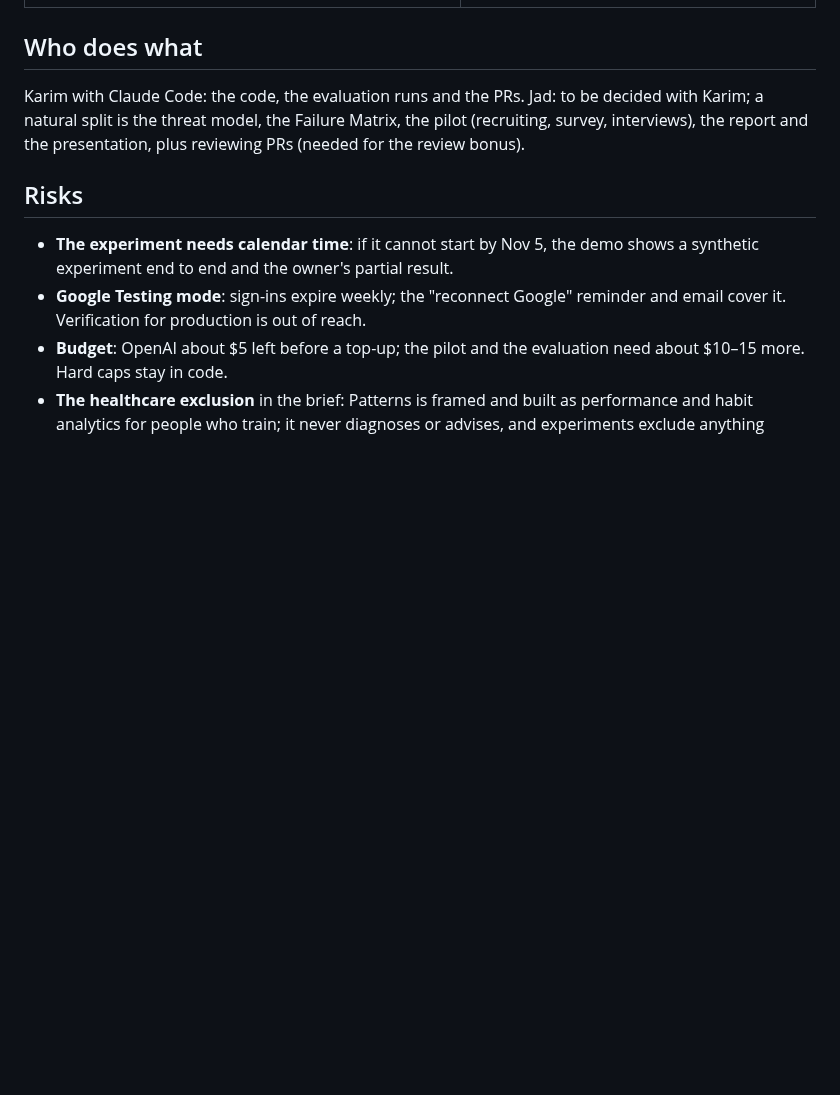
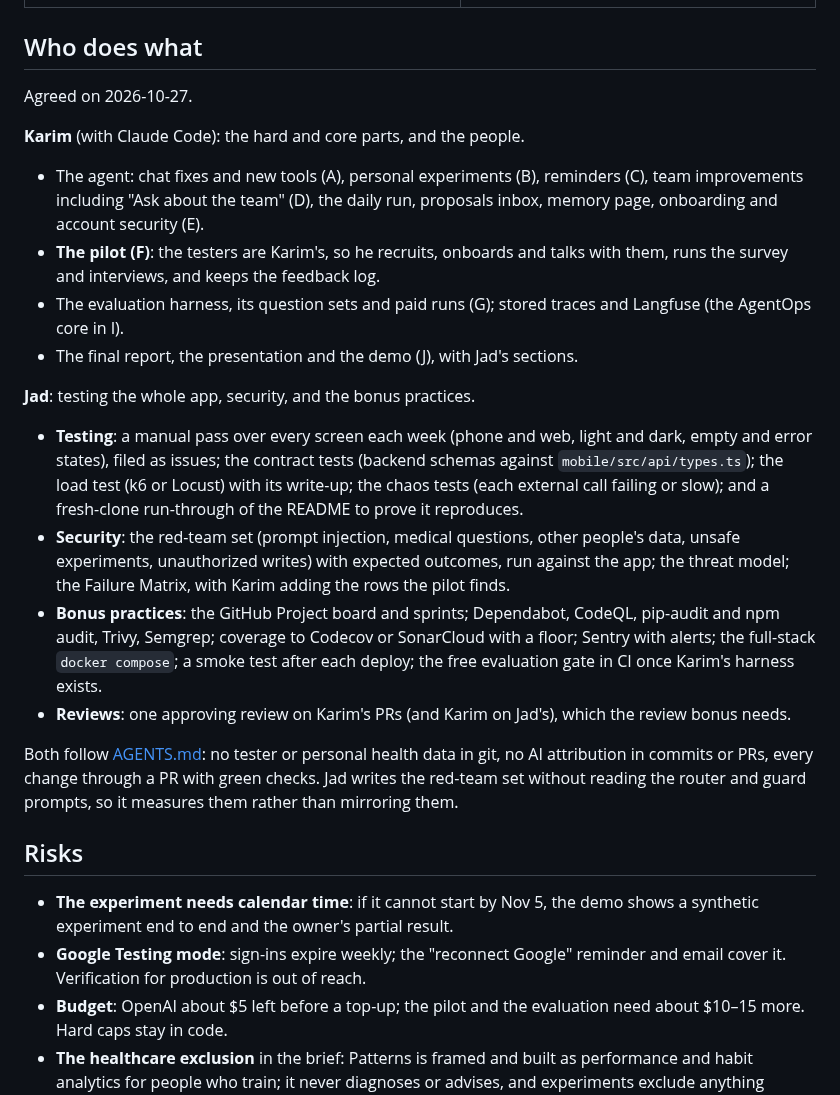
Before and after one commit to assi09/503P_Project, a Markdown page: docs/plan.md, the part around the change. Rendered like a GitHub page; blank space fills up the shorter version.

Commit message:
Split the last four weeks between Karim and Jad
Karim takes the agent, the pilot with his testers, the evaluation and the report; Jad takes testing the whole app, security (red team, threat model, Failure Matrix) and the bonus practices, and each reviews the other's PRs.

```diff
--- a/docs/plan.md
+++ b/docs/plan.md
@@ -259,9 +259,37 @@ poster if the instructor asks for one (the pitch poster updated with results).
 
 ## Who does what
 
-Karim with Claude Code: the code, the evaluation runs and the PRs. Jad: to be decided with Karim;
-a natural split is the threat model, the Failure Matrix, the pilot (recruiting, survey,
-interviews), the report and the presentation, plus reviewing PRs (needed for the review bonus).
+Agreed on 2026-10-27.
+
+**Karim** (with Claude Code): the hard and core parts, and the people.
+- The agent: chat fixes and new tools (A), personal experiments (B), reminders (C), team
+  improvements including "Ask about the team" (D), the daily run, proposals inbox, memory page,
+  onboarding and account security (E).
+- **The pilot (F)**: the testers are Karim's, so he recruits, onboards and talks with them, runs
+  the survey and interviews, and keeps the feedback log.
+- The evaluation harness, its question sets and paid runs (G); stored traces and Langfuse (the
+  AgentOps core in I).
+- The final report, the presentation and the demo (J), with Jad's sections.
+
+**Jad**: testing the whole app, security, and the bonus practices.
+- **Testing**: a manual pass over every screen each week (phone and web, light and dark, empty and
+  error states), filed as issues; the contract tests (backend schemas against
+  `mobile/src/api/types.ts`); the load test (k6 or Locust) with its write-up; the chaos tests
+  (each external call failing or slow); and a fresh-clone run-through of the README to prove it
+  reproduces.
+- **Security**: the red-team set (prompt injection, medical questions, other people's data, unsafe
+  experiments, unauthorized writes) with expected outcomes, run against the app; the threat
+  model; the Failure Matrix, with Karim adding the rows the pilot finds.
+- **Bonus practices**: the GitHub Project board and sprints; Dependabot, CodeQL, pip-audit and npm
+  audit, Trivy, Semgrep; coverage to Codecov or SonarCloud with a floor; Sentry with alerts; the
+  full-stack `docker compose`; a smoke test after each deploy; the free evaluation gate in CI once
+  Karim's harness exists.
+- **Reviews**: one approving review on Karim's PRs (and Karim on Jad's), which the review bonus
+  needs.
+
+Both follow [AGENTS.md](../AGENTS.md): no tester or personal health data in git, no AI attribution in
+commits or PRs, every change through a PR with green checks. Jad writes the red-team set without
+reading the router and guard prompts, so it measures them rather than mirroring them.
 
 ## Risks
 
```
